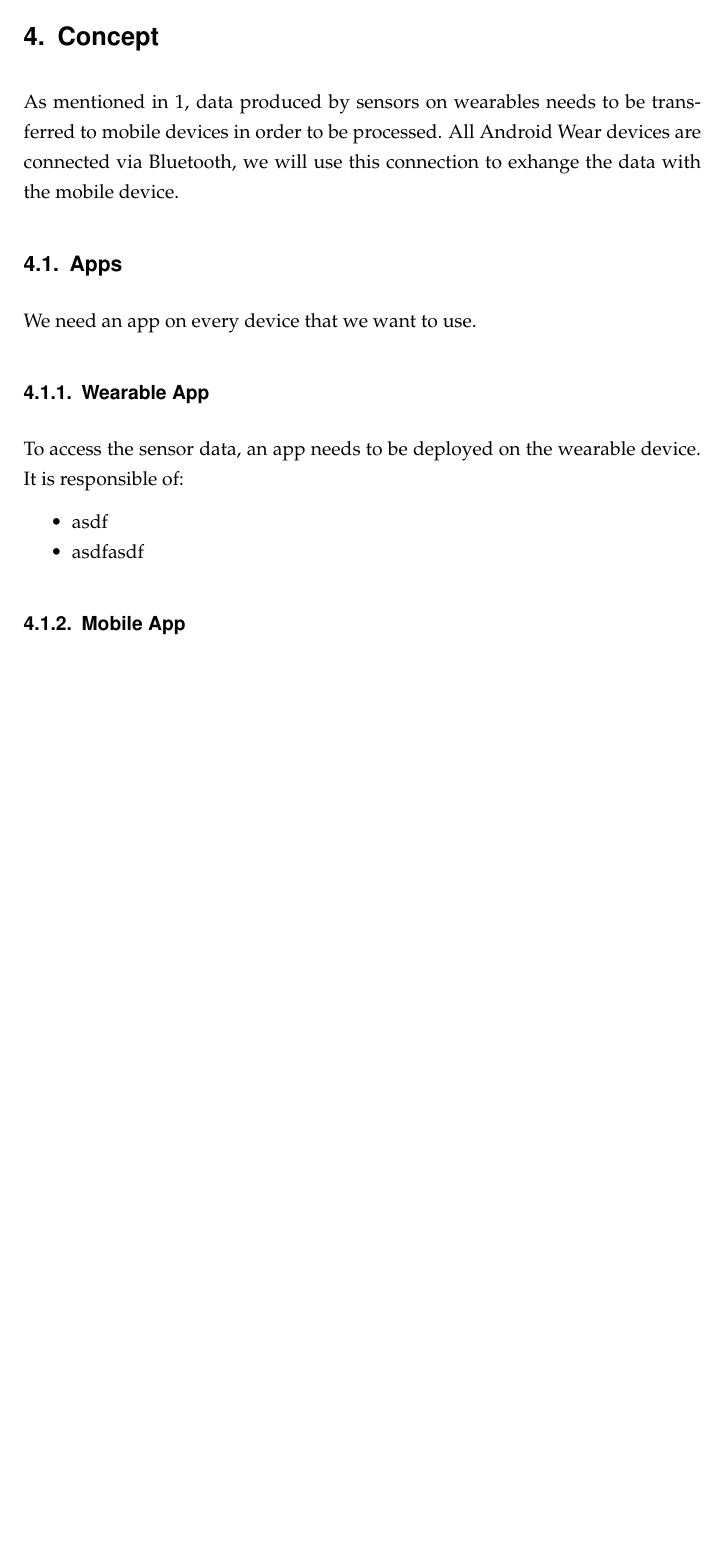
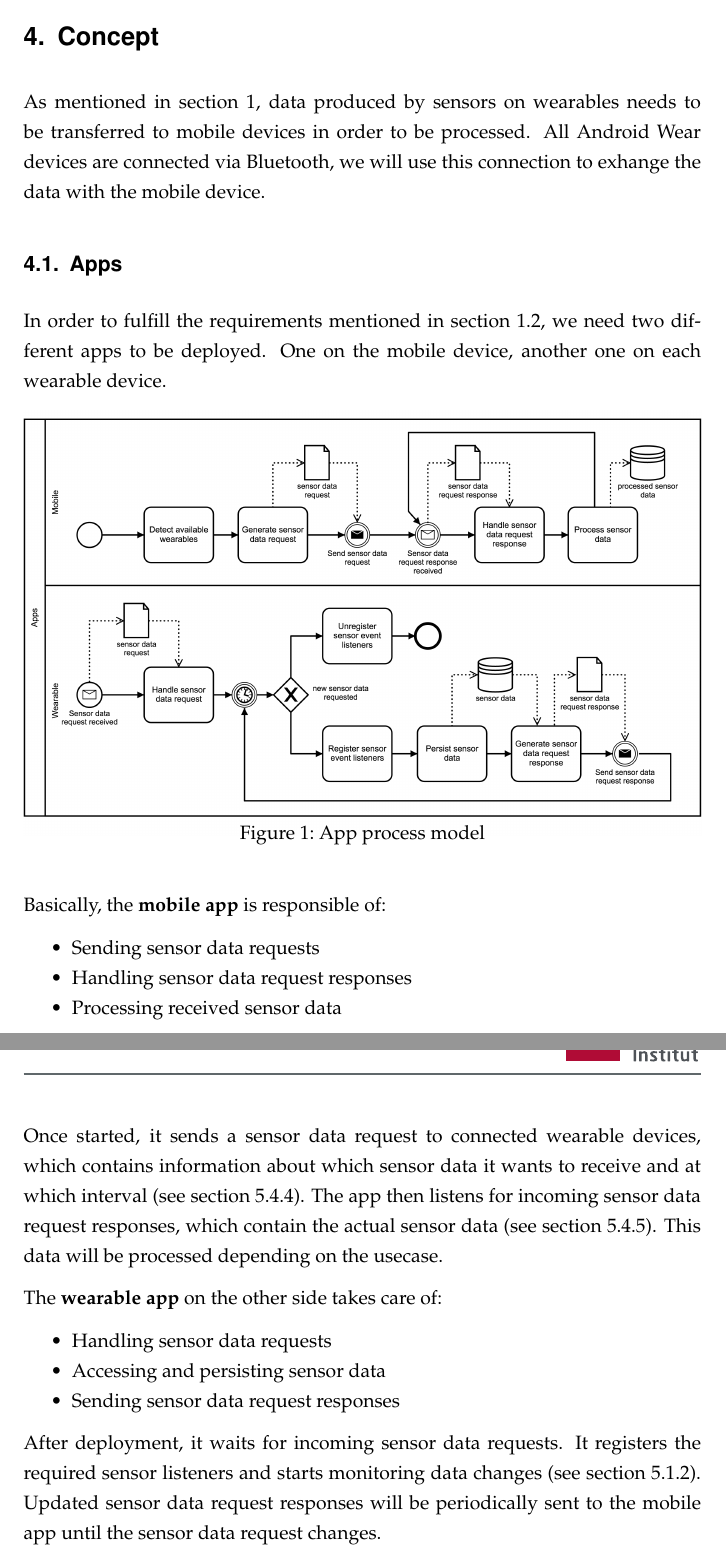
Before and after one commit to Steppschuh/bachelors-thesis, a LaTeX thesis (Source/bachelor_thesis.tex, which reads Source/content/concept.tex): part of page 14 of 39 before the commit and two parts of pages 14 and 15 of 40 after it, the two joined at a grey line, cut so that both start at the same text, the shorter picture padded with empty space. Compiled offline with pdfLaTeX; an older LaTeX class or package is replaced by its successor.

Commit message:
Explained app concept, changed stuff from "I" to "we"

```diff
--- a/Source/content/concept.tex
+++ b/Source/content/concept.tex
@@ -1,20 +1,42 @@
 \section{Concept}
 \label{sec:concept}
 
-As mentioned in \ref{sec:intro}, data produced by sensors on wearables needs to be transferred to mobile devices in order to be processed.
+As mentioned in section \ref{sec:intro}, data produced by sensors on wearables needs to be transferred to mobile devices in order to be processed.
 All Android Wear devices are connected via Bluetooth, we will use this connection to exhange the data with the mobile device.
 
+
 \subsection{Apps}
-We need an app on every device that we want to use.
+\label{sec:concept:apps}
 
-\subsubsection{Wearable App}
-To access the sensor data, an app needs to be deployed on the wearable device. It is responsible of:
+In order to fulfill the requirements mentioned in section \ref{sec:intro:scope}, we need two different apps to be deployed.
+One on the mobile device, another one on each wearable device.
+
+\begin{figure}[H]
+	\includegraphics[width=\linewidth]{diagrams/apps.png}
+	\caption[Caption for bpmn]{App process model}
+	\label{fig:diagrams:apps}
+\end{figure}
+
+Basically, the \textbf{mobile app} is responsible of:
 \begin{itemize}[noitemsep]
-	\item asdf
-	\item asdfasdf
+	\item Sending sensor data requests
+	\item Handling sensor data request responses
+	\item Processing received sensor data
 \end{itemize}
 
-\subsubsection{Mobile App}
+Once started, it sends a sensor data request to connected wearable devices, which contains information about which sensor data it wants to receive and at which interval (see section \ref{sec:implementation:transferringdata:send}).
+The app then listens for incoming sensor data request responses, which contain the actual sensor data (see section \ref{sec:implementation:transferringdata:receive}).
+This data will be processed depending on the usecase.
 
+The \textbf{wearable app} on the other side takes care of:
+\begin{itemize}[noitemsep]
+	\item Handling sensor data requests
+	\item Accessing and persisting sensor data
+	\item Sending sensor data request responses
+\end{itemize}
+
+After deployment, it waits for incoming sensor data requests.
+It registers the required sensor listeners and starts monitoring data changes (see section \ref{sec:implementation:monitoringdatachanges}).
+Updated sensor data request responses will be periodically sent to the mobile app until the sensor data request changes.
 
 \clearpage
```
Also changed, not shown: Source/content/devices.tex (+4 -4 lines), Source/content/implementation.tex (+7 -5 lines), Source/content/introduction.tex (+5 -2 lines), Source/bachelor_thesis.pdf, Source/diagrams/apps.png, Source/diagrams/apps.svg, 2 other files.
